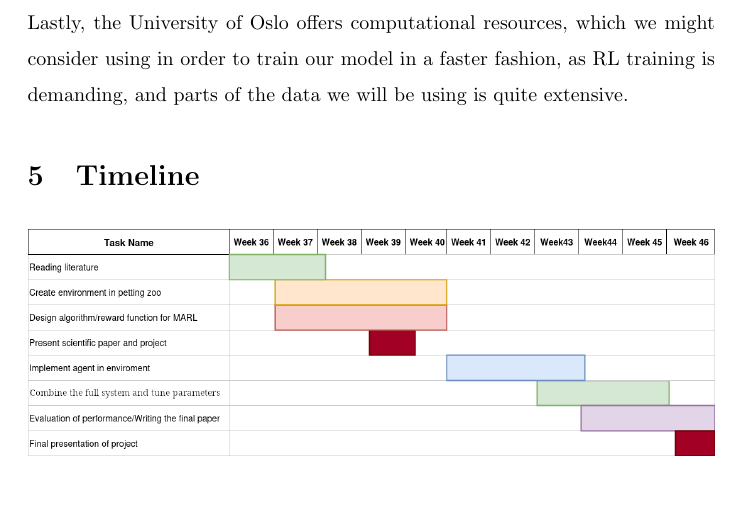
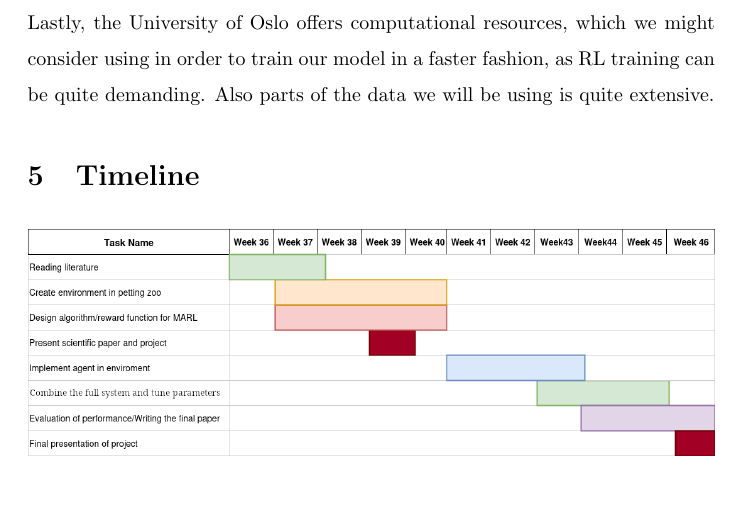
Before and after one commit to eliaslr/RoadAI-project, a LaTeX document (project-plan.tex): part of page 3 of 3, cut so that both start at the same text. Compiled offline with pdfLaTeX.

Commit message:
Added a sentence to methods/tools

```diff
--- a/project-plan.tex
+++ b/project-plan.tex
@@ -87,7 +87,7 @@ algorithms which work better for out project. In such a case, we might consider
 
 \noindent
 Lastly, the University of Oslo offers computational resources, which we might consider using in order to
-train our model in a faster fashion, as RL training is demanding, and parts of the data we will be using is quite extensive.
+train our model in a faster fashion, as RL training can be quite demanding. Also parts of the data we will be using is quite extensive.
 
 %---------------------------------
 \section{Timeline}
```
